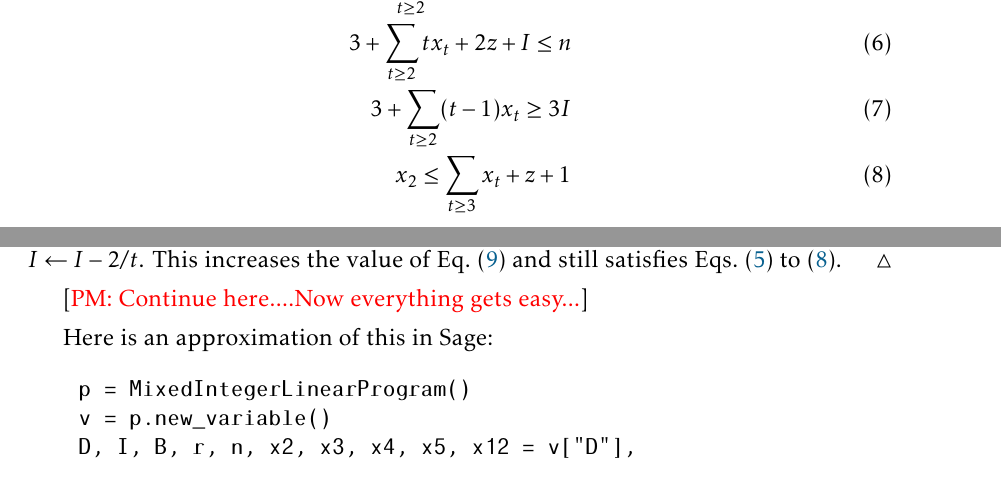
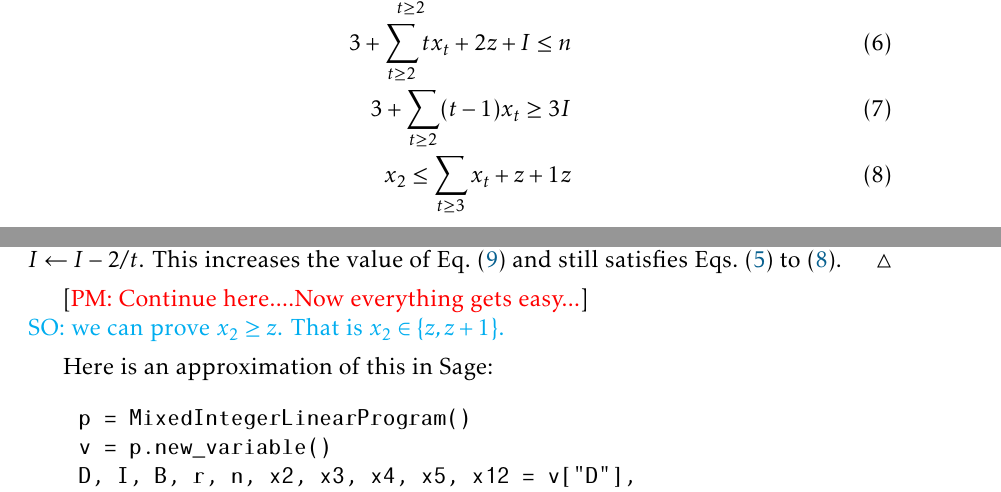
Before and after one commit to patmorin/cds2, a LaTeX document (main.tex): two parts of pages 8 and 9 of 10, joined at a grey line, cut so that both start at the same text. Compiled offline with pdfLaTeX.

Commit message:
Updates from Overleaf

```diff
--- a/main.tex
+++ b/main.tex
@@ -298,7 +298,7 @@ This gives variant of the $\textsc{SimpleGreedy}(G)$ that we call $\textsc{Bette
     3 + \sum_{t\ge 2} tx_t + 2z + I \le n \label{c_second} \\
     3 + \sum_{t\ge 2}(t-1)x_t \ge 3I\label{c_third} \\
     x_2 \le \sum_{t\ge 3} x_t + z + 1 \label{c_fourth}
-  \end{align}
+z  \end{align}
   and our goal is to maximize
   \begin{align}
       \sum_{t\ge 2} x_t + z + I
@@ -315,6 +315,7 @@ This gives variant of the $\textsc{SimpleGreedy}(G)$ that we call $\textsc{Bette
      If $x_t = c >0$ then we can set $x_t\gets 0$, $z\gets tc/2$, $B\gets B-2c$, and $I\gets I-2/t$.  This increases the value of \cref{objective2} and still satisfies \cref{c_first,c_second,c_third,c_fourth}.
   \end{clmproof}
   \pat{Continue here....Now everything gets easy...}
+  \newline {\color{cyan} SO: we can prove $x_2 \ge z$. That is $x_2 \in \{z, z+1\}$.}
 
   Here is an approximation of this in Sage:
   \begin{verbatim}
```
